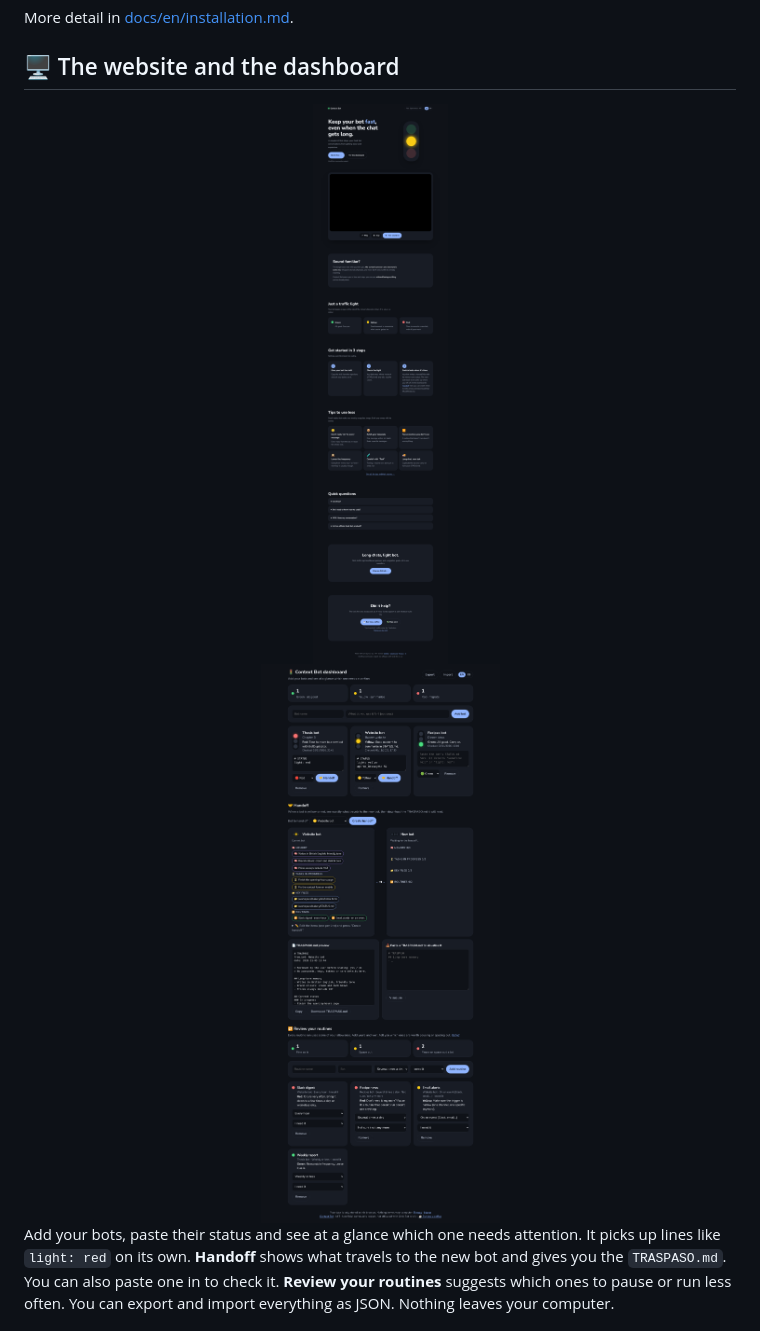
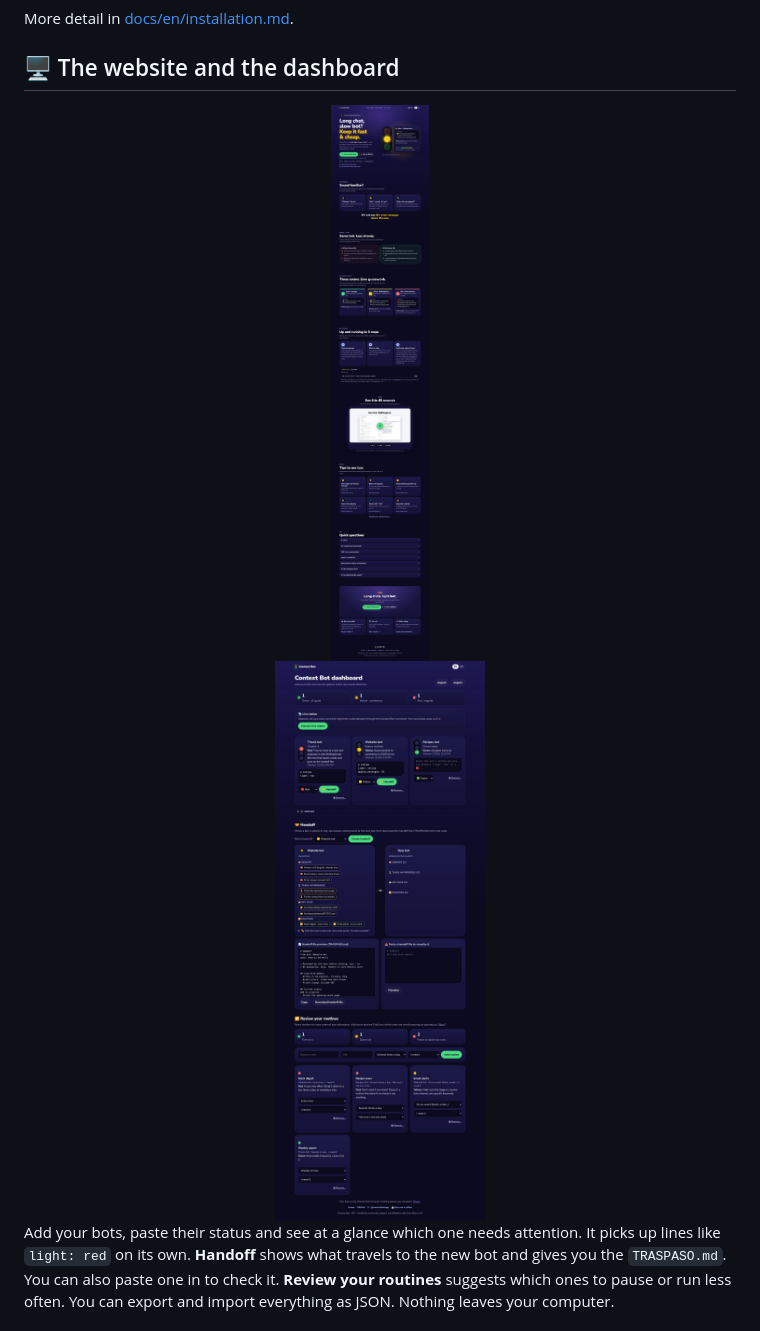
Before and after one commit to AnaGuiDev/context-bot, a Markdown page: README.md, the part around the change. Rendered like a GitHub page; pictures changed too: assets/dashboard.jpg (added), assets/dashboard.png (deleted), assets/landing.jpg (added).

```diff
--- a/README.md
+++ b/README.md
@@ -73,11 +73,11 @@ More detail in [docs/en/installation.md](docs/en/installation.md).
 ## 🖥️ The website and the dashboard
 
 <div align="center">
-<img src="assets/landing.png" alt="Context Bot landing page" width="820">
+<img src="assets/landing.jpg" alt="Context Bot landing page" width="820">
 </div>
 
 <div align="center">
-<img src="assets/dashboard.png" alt="Dashboard with three bots on green, yellow and red" width="820">
+<img src="assets/dashboard.jpg" alt="Dashboard with three bots on green, yellow and red" width="820">
 </div>
 
 Add your bots, paste their status and see at a glance which one needs attention. It picks up lines like `light: red` on its own. **Handoff** shows what travels to the new bot and gives you the `TRASPASO.md`. You can also paste one in to check it. **Review your routines** suggests which ones to pause or run less often. You can export and import everything as JSON. Nothing leaves your computer.
```
Also changed, not shown: README.es.md (+2 -2 lines), assets/brand/og-image-es.png, assets/brand/og-image.png.
